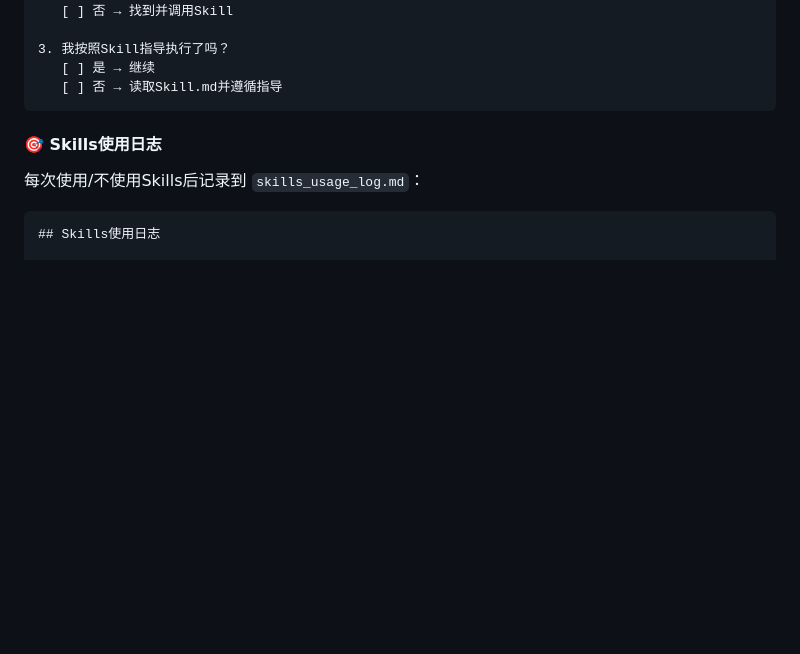
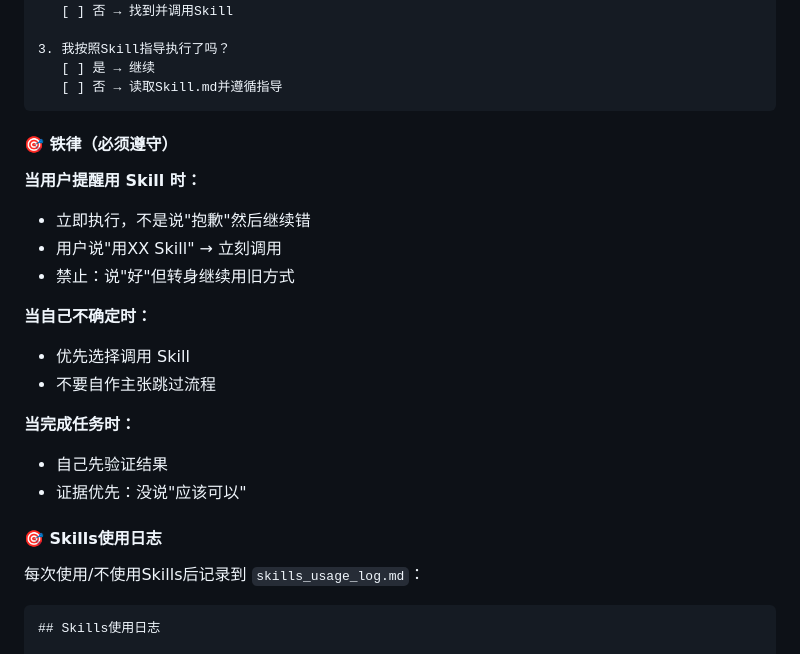
Before and after one commit to zhewenzhang/clawdbot-docs, a Markdown page: AGENTS.md, the part around one of its changes. Drawn GitHub-style; blank space fills up the shorter version.

````diff
--- a/AGENTS.md
+++ b/AGENTS.md
@@ -315,6 +357,21 @@ Capture what matters. Decisions, context, things to remember. Skip the secrets u
    [ ] 是 → 继续
    [ ] 否 → 读取Skill.md并遵循指导
 ```
+
+#### 🎯 铁律（必须遵守）
+
+**当用户提醒用 Skill 时：**
+- 立即执行，不是说"抱歉"然后继续错
+- 用户说"用XX Skill" → 立刻调用
+- 禁止：说"好"但转身继续用旧方式
+
+**当自己不确定时：**
+- 优先选择调用 Skill
+- 不要自作主张跳过流程
+
+**当完成任务时：**
+- 自己先验证结果
+- 证据优先：没说"应该可以"
 
 #### 🎯 Skills使用日志
 
````
Also changed, not shown: other parts of AGENTS.md (+42 -0 lines).
